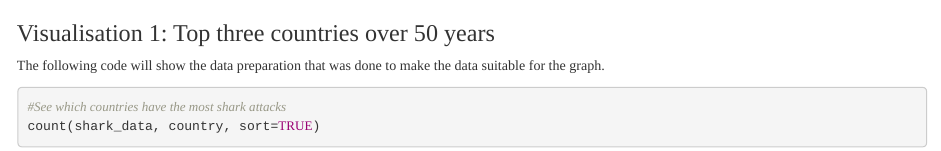
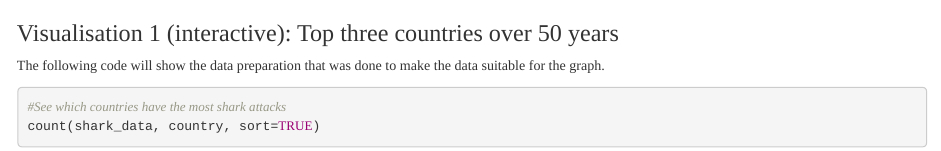
Before and after one commit to maisiehall/psy6422_data_project, an R Markdown document (index.Rmd): the page in a window 1100 px wide, from 910 px down. Rendered offline with R 4.5, knitr and Pandoc, with nearby package versions; some code elsewhere in the file could not run offline.

Commit message:
Specify plot 1 is interactive

````diff
--- a/index.Rmd
+++ b/index.Rmd
@@ -63,7 +63,7 @@ shark_data <- shark_data %>%
 #Display first five rows of data set
 knitr::kable(shark_data[1:5, ],)
 ```
-### Visualisation 1: Top three countries over 50 years
+### Visualisation 1 (interactive): Top three countries over 50 years
 The following code will show the data preparation that was done to make the data suitable for the graph.
 
 ```{r, variable prep}
````
